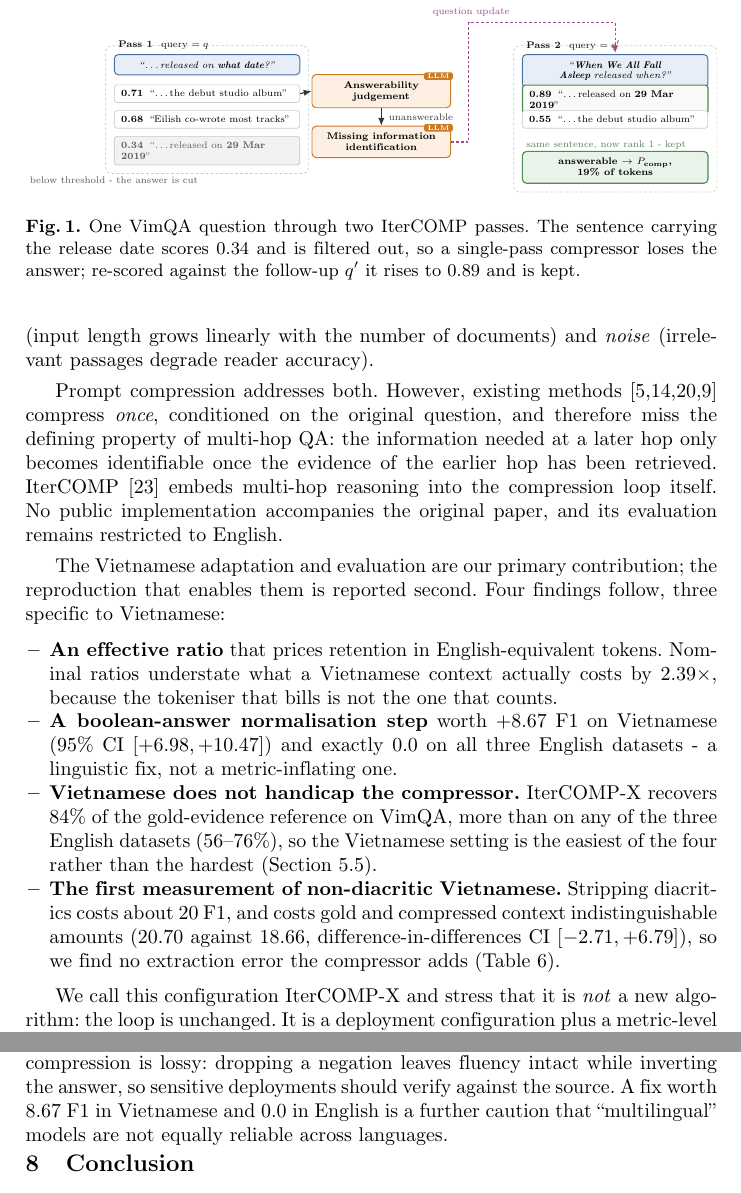
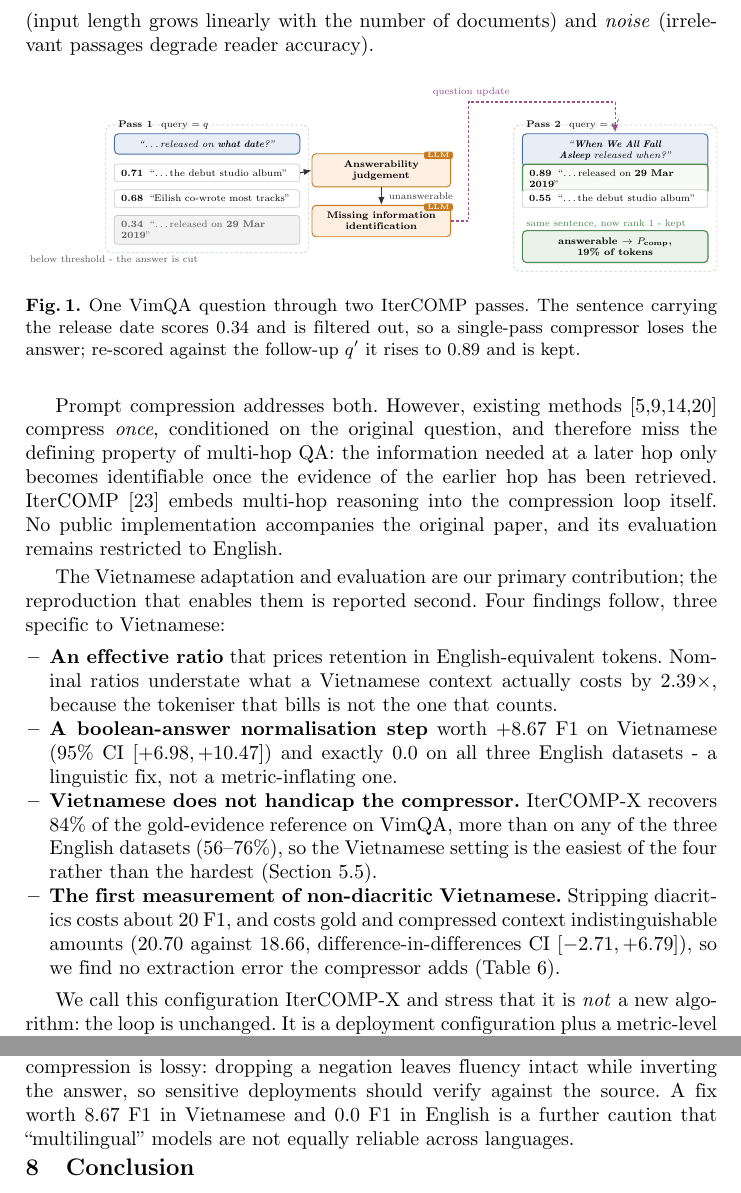
Before and after one commit to nhantrnh/ANLP-IterCOMP, a LaTeX paper (soict/artifacts/paper.tex): two parts of pages 2 and 12 of 14, joined at a grey line, cut so that both start at the same text. Compiled offline with pdfLaTeX.

Commit message:
Sort a citation list, unpin Figure 1, give 0.0 its unit
splncs04 numbers alphabetically, so \cite{jiang,pan,xu,li} printed [5,14,20,9].
Reordering the keys to jiang,li,pan,xu prints [5,9,14,20].

Figure 1 was pinned with [t], which put it at the top of page 2 and split the
sentence running across the page break - the reader met 'two problems: cost' at
the foot of page 1 and picked up '(input length grows...)' only after the
figure. [!htbp] lets it settle below the paragraph, and the sentence is now
continuous.

Ethics said '0.0 in English' where the Vietnamese figure beside it carries F1.

```diff
--- a/soict/artifacts/paper.tex
+++ b/soict/artifacts/paper.tex
@@ -127,7 +127,7 @@ documents to compensate for a model's bounded knowledge, but introduces two
 problems: \emph{cost} (input length grows linearly with the number of documents)
 and \emph{noise} (irrelevant passages degrade reader accuracy).
 
-\begin{figure}[t]
+\begin{figure}[!htbp]
 \centering
 \resizebox{\textwidth}{!}{%
 \begin{tikzpicture}[
@@ -214,7 +214,7 @@ the answer; re-scored against the follow-up $q'$ it rises to $0.89$ and is kept.
 \end{figure}
 
 Prompt compression addresses both. However, existing methods
-\cite{jiang2023llmlingua,pan2024llmlingua2,xu2024recomp,li2023selectivecontext}
+\cite{jiang2023llmlingua,li2023selectivecontext,pan2024llmlingua2,xu2024recomp}
 compress \emph{once}, conditioned on the original question, and therefore miss the
 defining property of multi-hop QA: the information needed at a later hop only
 becomes identifiable once the evidence of the earlier hop has been retrieved.
@@ -918,7 +918,7 @@ carrying sentence-level supporting facts.
 \paragraph{Ethics.} VimQA's CC BY-NC-SA 4.0 licence confines us to research use,
 and compression is lossy: dropping a negation leaves fluency intact while
 inverting the answer, so sensitive deployments should verify against the source.
-A fix worth 8.67 F1 in Vietnamese and 0.0 in English is a further caution that
+A fix worth 8.67 F1 in Vietnamese and 0.0 F1 in English is a further caution that
 ``multilingual'' models are not equally reliable across languages.
 
 \vspace{-2mm}
```
Also changed, not shown: soict/paper.tex (+3 -3 lines), soict/artifacts/paper.pdf, soict/paper.pdf.
